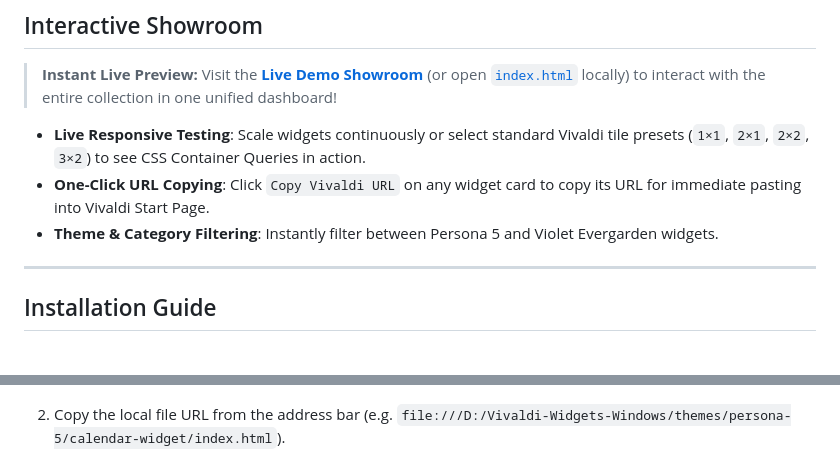
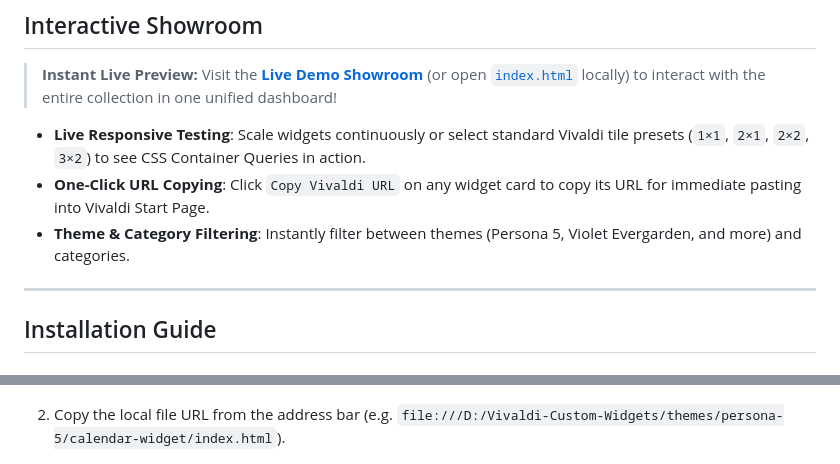
Before and after one commit to Kuzushiiii/Vivaldi-Custom-Widgets, a Markdown page: README.md, 2 parts joined by grey strips. Rendered like a GitHub page.

Commit message:
fix(docs): update theme filtering description and fix local file path example to match current repo name

```diff
--- a/README.md
+++ b/README.md
@@ -37,7 +37,7 @@ A curated collection of aesthetic, lightweight, and interactive custom webpage w
 
 - **Live Responsive Testing**: Scale widgets continuously or select standard Vivaldi tile presets (`1×1`, `2×1`, `2×2`, `3×2`) to see CSS Container Queries in action.
 - **One-Click URL Copying**: Click `Copy Vivaldi URL` on any widget card to copy its URL for immediate pasting into Vivaldi Start Page.
-- **Theme & Category Filtering**: Instantly filter between Persona 5 and Violet Evergarden widgets.
+- **Theme & Category Filtering**: Instantly filter between themes (Persona 5, Violet Evergarden, and more) and categories.
 
 ---
 
@@ -81,7 +81,7 @@ To remove default white card backgrounds and title bars while keeping access to
    <img src="docs/assets/add-widgets-step1.png" alt="Opening widget through Vivaldi" width="600">
 </p>
 
-2. Copy the local file URL from the address bar (e.g. `file:///D:/Vivaldi-Widgets-Windows/themes/persona-5/calendar-widget/index.html`).
+2. Copy the local file URL from the address bar (e.g. `file:///D:/Vivaldi-Custom-Widgets/themes/persona-5/calendar-widget/index.html`).
 <p align="center">
    <img src="docs/assets/add-widgets-step2.png" alt="Copy URL" width="600">
 </p>
```
